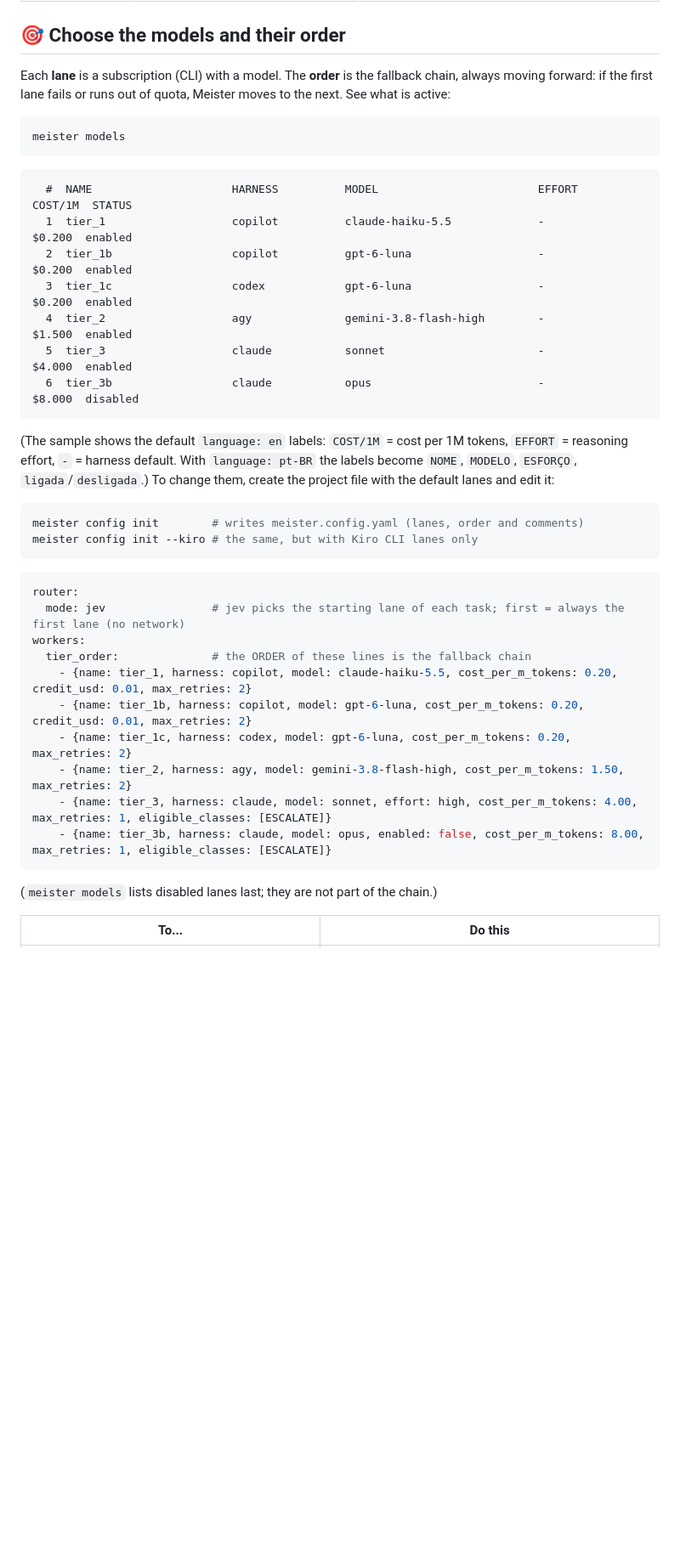
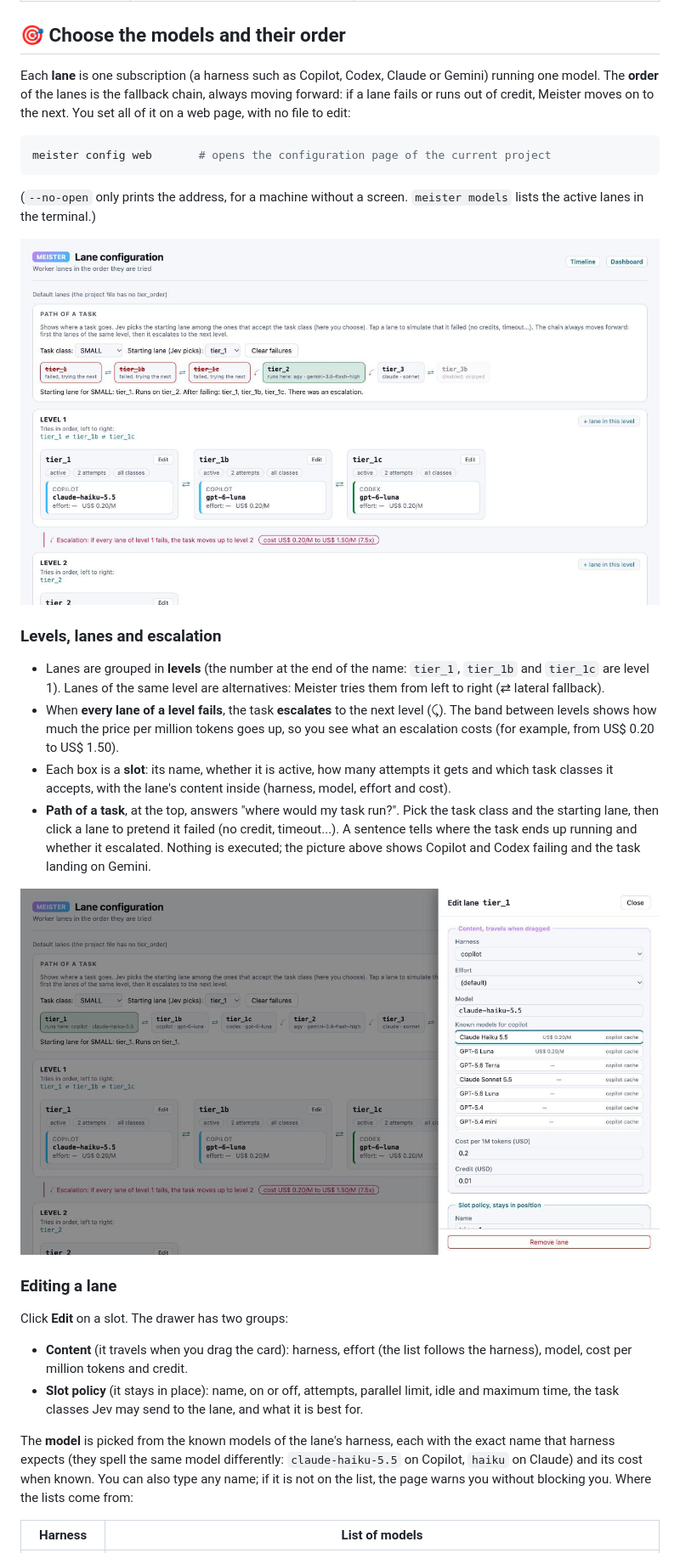
Before and after one commit to CristianonCarvalho/meisterrouter, a Markdown page: README.md, the part around one of its changes. Shown at 85% size. GitHub-like rendering; pictures changed too: docs/img/config-chain.png (added), docs/img/config-edit.png (added); blank space fills up the shorter version.

````diff
--- a/README.md
+++ b/README.md
@@ -76,37 +76,33 @@ The only non-deterministic piece is **Jev** (through OpenRouter), an optional ro
 
 ## 🎯 Choose the models and their order
 
-Each **lane** is a subscription (CLI) with a model. The **order** is the fallback chain, always moving forward: if the first lane fails or runs out of quota, Meister moves to the next. See what is active:
+Each **lane** is one subscription (a harness such as Copilot, Codex, Claude or Gemini) running one model. The **order** of the lanes is the fallback chain, always moving forward: if a lane fails or runs out of credit, Meister moves on to the next. You set all of it on a web page, with no file to edit:
+
 ```bash
-meister models
+meister config web       # opens the configuration page of the current project
 ```
-```
-  #  NAME                     HARNESS          MODEL                        EFFORT        COST/1M  STATUS
-  1  tier_1                   copilot          claude-haiku-5.5             -          $0.200  enabled
-  2  tier_1b                  copilot          gpt-6-luna                   -          $0.200  enabled
-  3  tier_1c                  codex            gpt-6-luna                   -          $0.200  enabled
-  4  tier_2                   agy              gemini-3.8-flash-high        -          $1.500  enabled
-  5  tier_3                   claude           sonnet                       -          $4.000  enabled
-  6  tier_3b                  claude           opus                         -          $8.000  disabled
-```
-(The sample shows the default `language: en` labels: `COST/1M` = cost per 1M tokens, `EFFORT` = reasoning effort, `-` = harness default. With `language: pt-BR` the labels become `NOME`, `MODELO`, `ESFORÇO`, `ligada`/`desligada`.) To change them, create the project file with the default lanes and edit it:
-```bash
-meister config init        # writes meister.config.yaml (lanes, order and comments)
-meister config init --kiro # the same, but with Kiro CLI lanes only
-```
-```yaml
-router:
-  mode: jev                # jev picks the starting lane of each task; first = always the first lane (no network)
-workers:
-  tier_order:              # the ORDER of these lines is the fallback chain
-    - {name: tier_1, harness: copilot, model: claude-haiku-5.5, cost_per_m_tokens: 0.20, credit_usd: 0.01, max_retries: 2}
-    - {name: tier_1b, harness: copilot, model: gpt-6-luna, cost_per_m_tokens: 0.20, credit_usd: 0.01, max_retries: 2}
-    - {name: tier_1c, harness: codex, model: gpt-6-luna, cost_per_m_tokens: 0.20, max_retries: 2}
-    - {name: tier_2, harness: agy, model: gemini-3.8-flash-high, cost_per_m_tokens: 1.50, max_retries: 2}
-    - {name: tier_3, harness: claude, model: sonnet, effort: high, cost_per_m_tokens: 4.00, max_retries: 1, eligible_classes: [ESCALATE]}
-    - {name: tier_3b, harness: claude, model: opus, enabled: false, cost_per_m_tokens: 8.00, max_retries: 1, eligible_classes: [ESCALATE]}
-```
-(`meister models` lists disabled lanes last; they are not part of the chain.)
 
-| To... | Do this |
+(`--no-open` only prints the address, for a machine without a screen. `meister models` lists the active lanes in the terminal.)
+
+![The configuration page: the path of a task and the lanes grouped in levels, with the cost jump between levels](docs/img/config-chain.png)
+
+### Levels, lanes and escalation
+
+- Lanes are grouped in **levels** (the number at the end of the name: `tier_1`, `tier_1b` and `tier_1c` are level 1). Lanes of the same level are alternatives: Meister tries them from left to right (⇄ lateral fallback).
+- When **every lane of a level fails**, the task **escalates** to the next level (⤹). The band between levels shows how much the price per million tokens goes up, so you see what an escalation costs (for example, from US$ 0.20 to US$ 1.50).
+- Each box is a **slot**: its name, whether it is active, how many attempts it gets and which task classes it accepts, with the lane's content inside (harness, model, effort and cost).
+- **Path of a task**, at the top, answers "where would my task run?". Pick the task class and the starting lane, then click a lane to pretend it failed (no credit, timeout...). A sentence tells where the task ends up running and whether it escalated. Nothing is executed; the picture above shows Copilot and Codex failing and the task landing on Gemini.
+
+![Editing a lane: harness, effort, model chosen from the list of known models, cost and slot policy](docs/img/config-edit.png)
+
+### Editing a lane
+
+Click **Edit** on a slot. The drawer has two groups:
+
+- **Content** (it travels when you drag the card): harness, effort (the list follows the harness), model, cost per million tokens and credit.
+- **Slot policy** (it stays in place): name, on or off, attempts, parallel limit, idle and maximum time, the task classes Jev may send to the lane, and what it is best for.
+
+The **model** is picked from the known models of the lane's harness, each with the exact name that harness expects (they spell the same model differently: `claude-haiku-5.5` on Copilot, `haiku` on Claude) and its cost when known. You can also type any name; if it is not on the list, the page warns you without blocking you. Where the lists come from:
+
+| Harness | List of models |
 |---|---|
````
Also changed, not shown: other parts of README.md (+19 -9 lines), README.pt-BR.md (+45 -39 lines), docs/img/config-chain-pt-BR.png (added), docs/img/config-edit-pt-BR.png (added).
